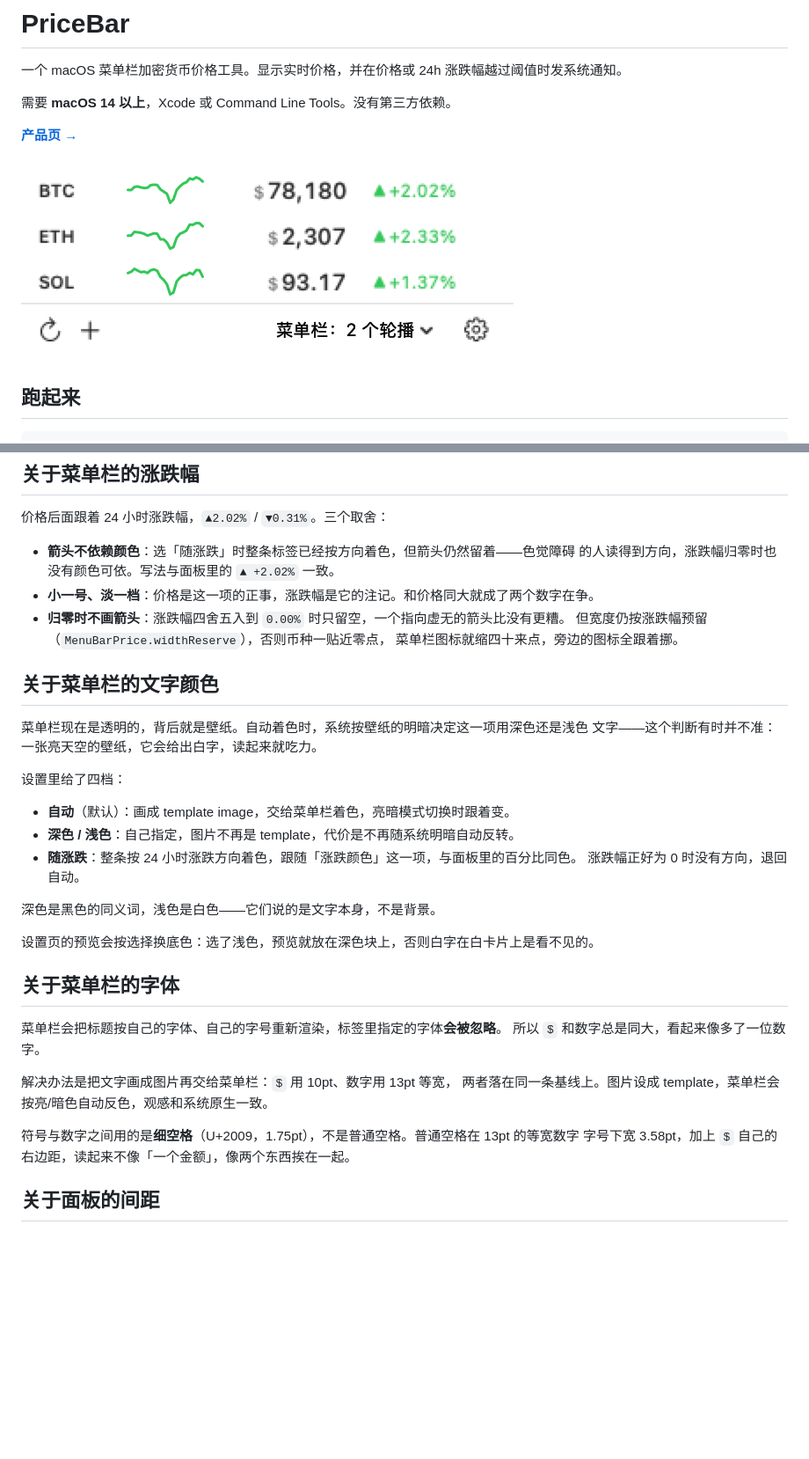
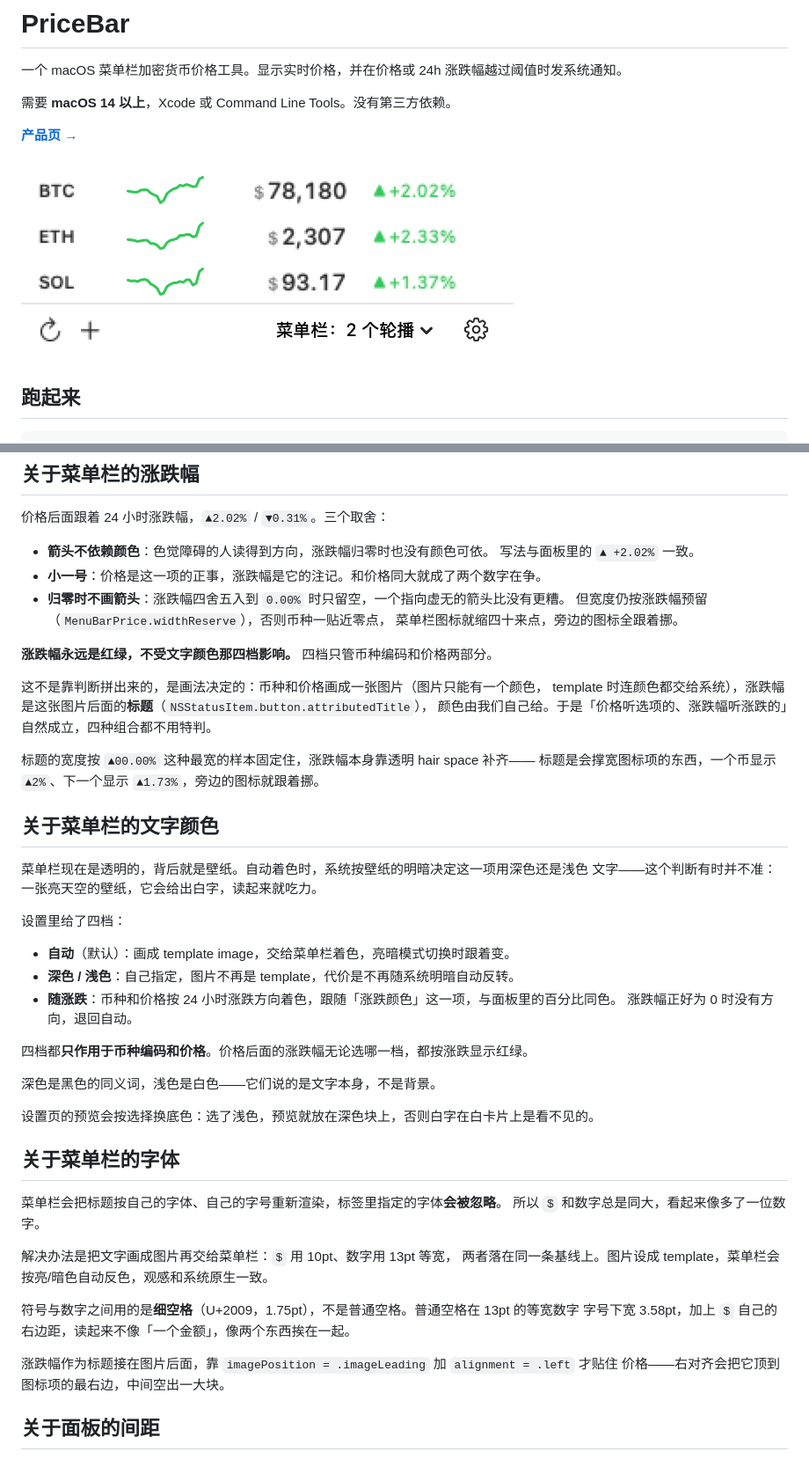
Before and after one commit to jovix0101/PriceBar, a Markdown page: README.md, 2 parts joined by grey strips. Shown at 88% size. Drawn GitHub-style; pictures changed too: docs/panel.png; blank space fills up the shorter version.

```diff
--- a/README.md
+++ b/README.md
@@ -106,12 +106,21 @@ app 不知道你从哪儿来，就让你自己选。默认绿涨红跌。
 
 价格后面跟着 24 小时涨跌幅，`▲2.02%` / `▼0.31%`。三个取舍：
 
-- **箭头不依赖颜色**：选「随涨跌」时整条标签已经按方向着色，但箭头仍然留着——色觉障碍
-  的人读得到方向，涨跌幅归零时也没有颜色可依。写法与面板里的 `▲ +2.02%` 一致。
-- **小一号、淡一档**：价格是这一项的正事，涨跌幅是它的注记。和价格同大就成了两个数字在争。
+- **箭头不依赖颜色**：色觉障碍的人读得到方向，涨跌幅归零时也没有颜色可依。
+  写法与面板里的 `▲ +2.02%` 一致。
+- **小一号**：价格是这一项的正事，涨跌幅是它的注记。和价格同大就成了两个数字在争。
 - **归零时不画箭头**：涨跌幅四舍五入到 `0.00%` 时只留空，一个指向虚无的箭头比没有更糟。
   但宽度仍按涨跌幅预留（`MenuBarPrice.widthReserve`），否则币种一贴近零点，
   菜单栏图标就缩四十来点，旁边的图标全跟着挪。
+
+**涨跌幅永远是红绿，不受文字颜色那四档影响。** 四档只管币种编码和价格两部分。
+
+这不是靠判断拼出来的，是画法决定的：币种和价格画成一张图片（图片只能有一个颜色，
+template 时连颜色都交给系统），涨跌幅是这张图片后面的**标题**（`NSStatusItem.button.attributedTitle`），
+颜色由我们自己给。于是「价格听选项的、涨跌幅听涨跌的」自然成立，四种组合都不用特判。
+
+标题的宽度按 `▲00.00%` 这种最宽的样本固定住，涨跌幅本身靠透明 hair space 补齐——
+标题是会撑宽图标项的东西，一个币显示 `▲2%`、下一个显示 `▲1.73%`，旁边的图标就跟着挪。
 
 ## 关于菜单栏的文字颜色
 
@@ -122,8 +131,10 @@ app 不知道你从哪儿来，就让你自己选。默认绿涨红跌。
 
 - **自动**（默认）：画成 template image，交给菜单栏着色，亮暗模式切换时跟着变。
 - **深色 / 浅色**：自己指定，图片不再是 template，代价是不再随系统明暗自动反转。
-- **随涨跌**：整条按 24 小时涨跌方向着色，跟随「涨跌颜色」这一项，与面板里的百分比同色。
+- **随涨跌**：币种和价格按 24 小时涨跌方向着色，跟随「涨跌颜色」这一项，与面板里的百分比同色。
   涨跌幅正好为 0 时没有方向，退回自动。
+
+四档都**只作用于币种编码和价格**。价格后面的涨跌幅无论选哪一档，都按涨跌显示红绿。
 
 深色是黑色的同义词，浅色是白色——它们说的是文字本身，不是背景。
 
@@ -139,6 +150,9 @@ app 不知道你从哪儿来，就让你自己选。默认绿涨红跌。
 
 符号与数字之间用的是**细空格**（U+2009，1.75pt），不是普通空格。普通空格在 13pt 的等宽数字
 字号下宽 3.58pt，加上 `$` 自己的右边距，读起来不像「一个金额」，像两个东西挨在一起。
+
+涨跌幅作为标题接在图片后面，靠 `imagePosition = .imageLeading` 加 `alignment = .left` 才贴住
+价格——右对齐会把它顶到图标项的最右边，中间空出一大块。
 
 ## 关于面板的间距
 
```
Also changed, not shown: docs/settings.png, 5 other files.
